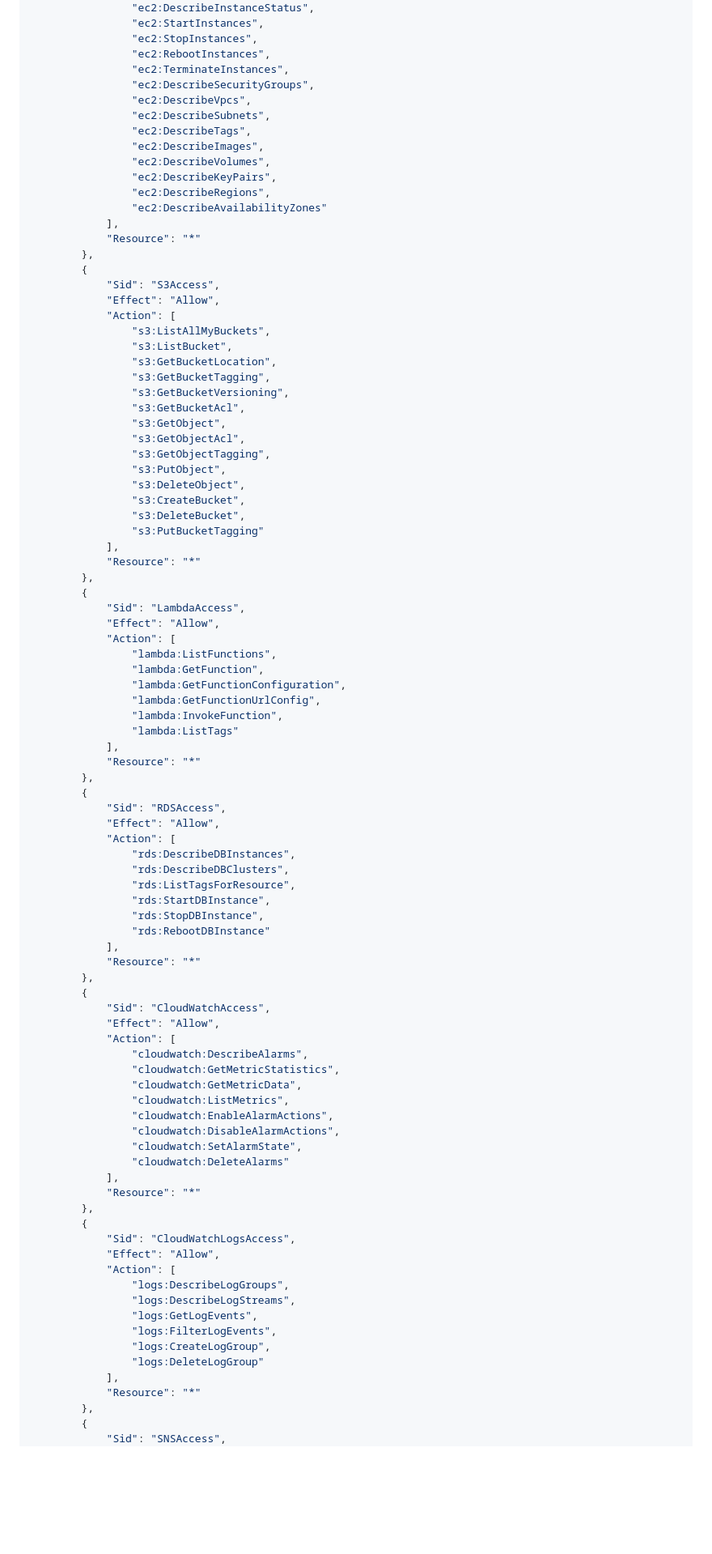
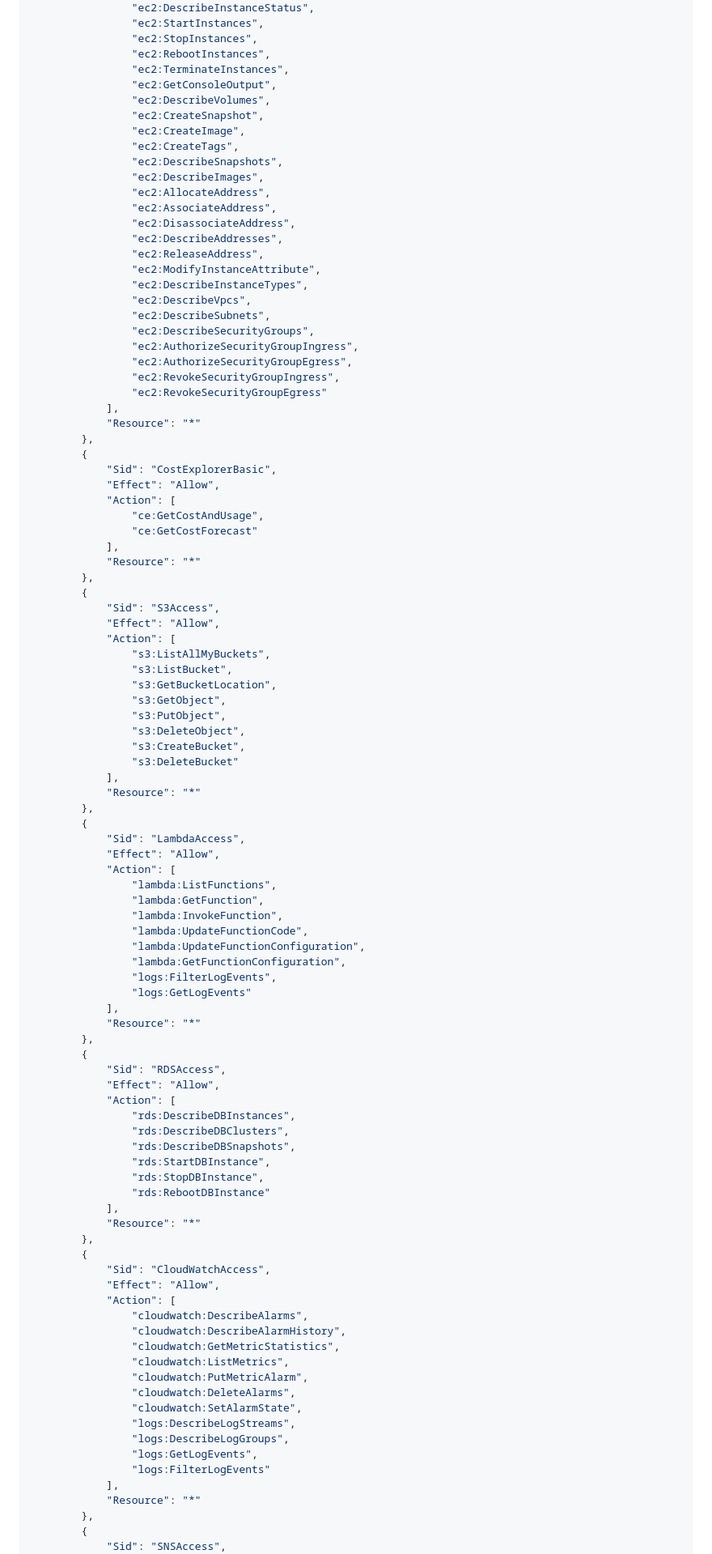
Before and after one commit to sumeet-singh-parmar/aws-commander-catalyst, a Markdown page: SETUP_GUIDE.md, the part around the change printed below. Shown: that part at 81% size. Drawn GitHub-style; blank space fills up the shorter version.

```diff
--- a/SETUP_GUIDE.md
+++ b/SETUP_GUIDE.md
@@ -66,15 +66,36 @@ First, we need to create a policy that defines what the extension can do. This i
                 "ec2:StopInstances",
                 "ec2:RebootInstances",
                 "ec2:TerminateInstances",
-                "ec2:DescribeSecurityGroups",
+                "ec2:GetConsoleOutput",
+                "ec2:DescribeVolumes",
+                "ec2:CreateSnapshot",
+                "ec2:CreateImage",
+                "ec2:CreateTags",
+                "ec2:DescribeSnapshots",
+                "ec2:DescribeImages",
+                "ec2:AllocateAddress",
+                "ec2:AssociateAddress",
+                "ec2:DisassociateAddress",
+                "ec2:DescribeAddresses",
+                "ec2:ReleaseAddress",
+                "ec2:ModifyInstanceAttribute",
+                "ec2:DescribeInstanceTypes",
                 "ec2:DescribeVpcs",
                 "ec2:DescribeSubnets",
-                "ec2:DescribeTags",
-                "ec2:DescribeImages",
-                "ec2:DescribeVolumes",
-                "ec2:DescribeKeyPairs",
-                "ec2:DescribeRegions",
-                "ec2:DescribeAvailabilityZones"
+                "ec2:DescribeSecurityGroups",
+                "ec2:AuthorizeSecurityGroupIngress",
+                "ec2:AuthorizeSecurityGroupEgress",
+                "ec2:RevokeSecurityGroupIngress",
+                "ec2:RevokeSecurityGroupEgress"
+            ],
+            "Resource": "*"
+        },
+        {
+            "Sid": "CostExplorerBasic",
+            "Effect": "Allow",
+            "Action": [
+                "ce:GetCostAndUsage",
+                "ce:GetCostForecast"
             ],
             "Resource": "*"
         },
@@ -85,17 +106,11 @@ First, we need to create a policy that defines what the extension can do. This i
                 "s3:ListAllMyBuckets",
                 "s3:ListBucket",
                 "s3:GetBucketLocation",
-                "s3:GetBucketTagging",
-                "s3:GetBucketVersioning",
-                "s3:GetBucketAcl",
                 "s3:GetObject",
-                "s3:GetObjectAcl",
-                "s3:GetObjectTagging",
                 "s3:PutObject",
                 "s3:DeleteObject",
                 "s3:CreateBucket",
-                "s3:DeleteBucket",
-                "s3:PutBucketTagging"
+                "s3:DeleteBucket"
             ],
             "Resource": "*"
         },
@@ -105,10 +120,12 @@ First, we need to create a policy that defines what the extension can do. This i
             "Action": [
                 "lambda:ListFunctions",
                 "lambda:GetFunction",
+                "lambda:InvokeFunction",
+                "lambda:UpdateFunctionCode",
+                "lambda:UpdateFunctionConfiguration",
                 "lambda:GetFunctionConfiguration",
-                "lambda:GetFunctionUrlConfig",
-                "lambda:InvokeFunction",
-                "lambda:ListTags"
+                "logs:FilterLogEvents",
+                "logs:GetLogEvents"
             ],
             "Resource": "*"
         },
@@ -118,7 +135,7 @@ First, we need to create a policy that defines what the extension can do. This i
             "Action": [
                 "rds:DescribeDBInstances",
                 "rds:DescribeDBClusters",
-                "rds:ListTagsForResource",
+                "rds:DescribeDBSnapshots",
                 "rds:StartDBInstance",
                 "rds:StopDBInstance",
                 "rds:RebootDBInstance"
@@ -130,26 +147,16 @@ First, we need to create a policy that defines what the extension can do. This i
             "Effect": "Allow",
             "Action": [
                 "cloudwatch:DescribeAlarms",
+                "cloudwatch:DescribeAlarmHistory",
                 "cloudwatch:GetMetricStatistics",
-                "cloudwatch:GetMetricData",
                 "cloudwatch:ListMetrics",
-                "cloudwatch:EnableAlarmActions",
-                "cloudwatch:DisableAlarmActions",
+                "cloudwatch:PutMetricAlarm",
+                "cloudwatch:DeleteAlarms",
                 "cloudwatch:SetAlarmState",
-                "cloudwatch:DeleteAlarms"
-            ],
-            "Resource": "*"
-        },
-        {
-            "Sid": "CloudWatchLogsAccess",
-            "Effect": "Allow",
-            "Action": [
+                "logs:DescribeLogStreams",
                 "logs:DescribeLogGroups",
-                "logs:DescribeLogStreams",
                 "logs:GetLogEvents",
-                "logs:FilterLogEvents",
-                "logs:CreateLogGroup",
-                "logs:DeleteLogGroup"
+                "logs:FilterLogEvents"
             ],
             "Resource": "*"
         },
```
Also changed, not shown: other parts of SETUP_GUIDE.md (+24 -29 lines).
